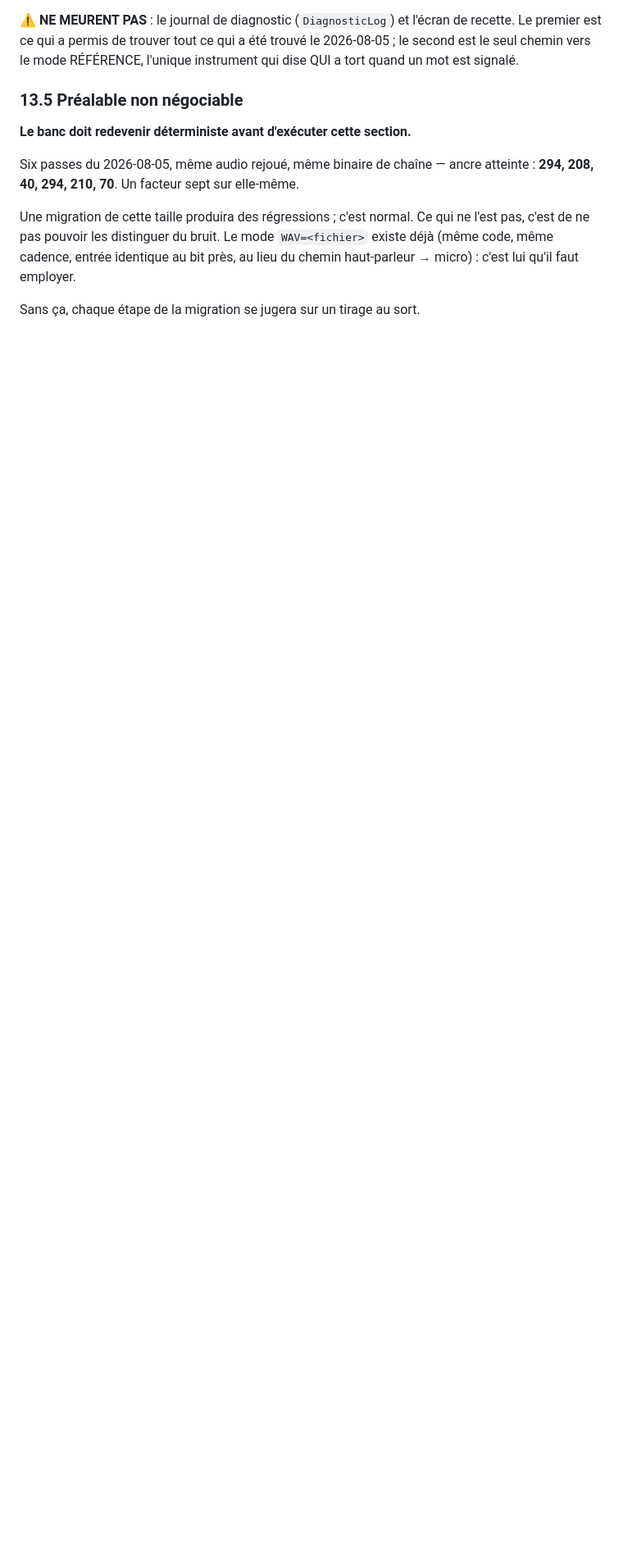
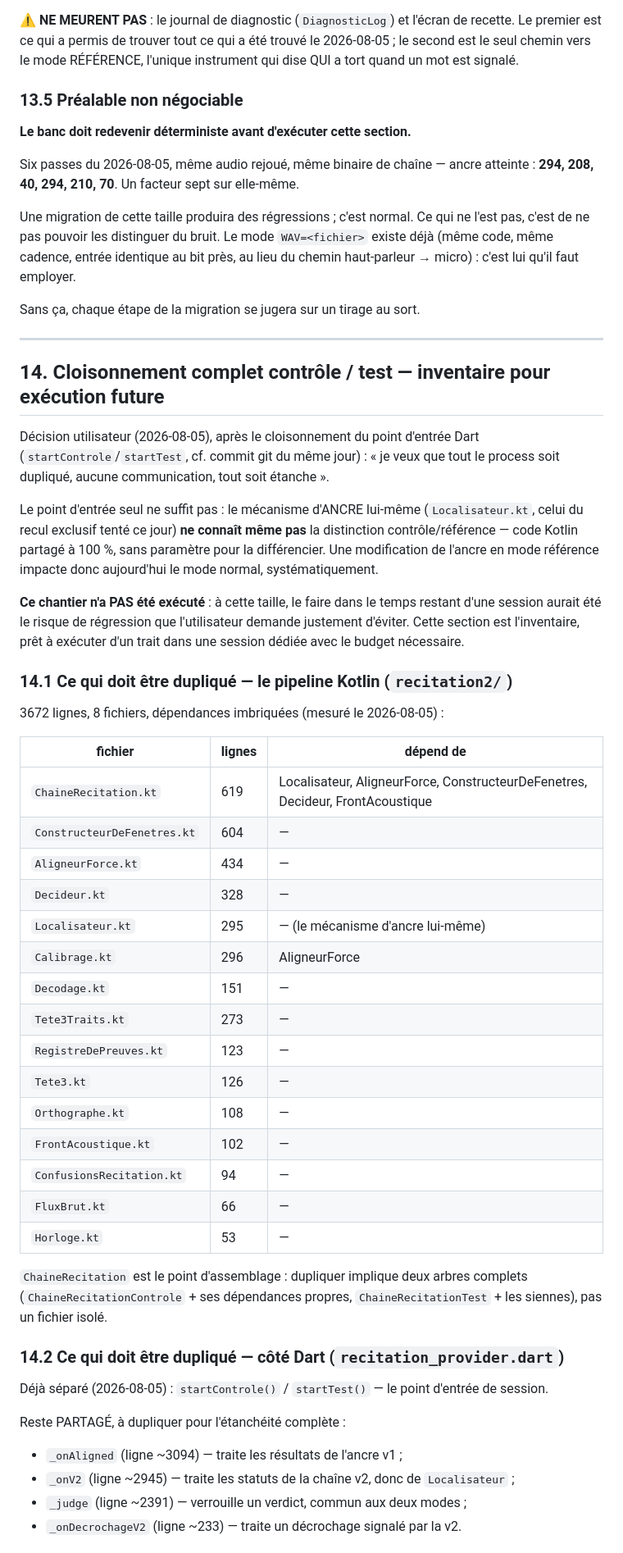
Before and after one commit to travailkafai-hub/coran-karim, a Markdown page: REFONTE_IHM.md, the part around one of its changes. Shown at 82% size. GitHub-like rendering; blank space fills up the shorter version.

```diff
--- a/REFONTE_IHM.md
+++ b/REFONTE_IHM.md
@@ -884,3 +884,61 @@ ne l'est pas, c'est de ne pas pouvoir les distinguer du bruit. Le mode
 près, au lieu du chemin haut-parleur → micro) : c'est lui qu'il faut employer.
 
 Sans ça, chaque étape de la migration se jugera sur un tirage au sort.
+
+---
+
+## 14. Cloisonnement complet contrôle / test — inventaire pour exécution future
+
+Décision utilisateur (2026-08-05), après le cloisonnement du point d'entrée
+Dart (`startControle`/`startTest`, cf. commit git du même jour) : « je veux
+que tout le process soit dupliqué, aucune communication, tout soit étanche ».
+
+Le point d'entrée seul ne suffit pas : le mécanisme d'ANCRE lui-même
+(`Localisateur.kt`, celui du recul exclusif tenté ce jour) **ne connaît même
+pas** la distinction contrôle/référence — code Kotlin partagé à 100 %, sans
+paramètre pour la différencier. Une modification de l'ancre en mode référence
+impacte donc aujourd'hui le mode normal, systématiquement.
+
+**Ce chantier n'a PAS été exécuté** : à cette taille, le faire dans le temps
+restant d'une session aurait été le risque de régression que l'utilisateur
+demande justement d'éviter. Cette section est l'inventaire, prêt à exécuter
+d'un trait dans une session dédiée avec le budget nécessaire.
+
+### 14.1 Ce qui doit être dupliqué — le pipeline Kotlin (`recitation2/`)
+
+3672 lignes, 8 fichiers, dépendances imbriquées (mesuré le 2026-08-05) :
+
+| fichier | lignes | dépend de |
+|---|---|---|
+| `ChaineRecitation.kt` | 619 | Localisateur, AligneurForce, ConstructeurDeFenetres, Decideur, FrontAcoustique |
+| `ConstructeurDeFenetres.kt` | 604 | — |
+| `AligneurForce.kt` | 434 | — |
+| `Decideur.kt` | 328 | — |
+| `Localisateur.kt` | 295 | — (le mécanisme d'ancre lui-même) |
+| `Calibrage.kt` | 296 | AligneurForce |
+| `Decodage.kt` | 151 | — |
+| `Tete3Traits.kt` | 273 | — |
+| `RegistreDePreuves.kt` | 123 | — |
+| `Tete3.kt` | 126 | — |
+| `Orthographe.kt` | 108 | — |
+| `FrontAcoustique.kt` | 102 | — |
+| `ConfusionsRecitation.kt` | 94 | — |
+| `FluxBrut.kt` | 66 | — |
+| `Horloge.kt` | 53 | — |
+
+`ChaineRecitation` est le point d'assemblage : dupliquer implique deux arbres
+complets (`ChaineRecitationControle` + ses dépendances propres,
+`ChaineRecitationTest` + les siennes), pas un fichier isolé.
+
+### 14.2 Ce qui doit être dupliqué — côté Dart (`recitation_provider.dart`)
+
+Déjà séparé (2026-08-05) : `startControle()` / `startTest()` — le point
+d'entrée de session.
+
+Reste PARTAGÉ, à dupliquer pour l'étanchéité complète :
+- `_onAligned` (ligne ~3094) — traite les résultats de l'ancre v1 ;
+- `_onV2` (ligne ~2945) — traite les statuts de la chaîne v2, donc de
+  `Localisateur` ;
+- `_judge` (ligne ~2391) — verrouille un verdict, commun aux deux modes ;
+- `_onDecrochageV2` (ligne ~233) — traite un décrochage signalé par la v2.
+
```
Also changed, not shown: other parts of REFONTE_IHM.md (+37 -0 lines).
